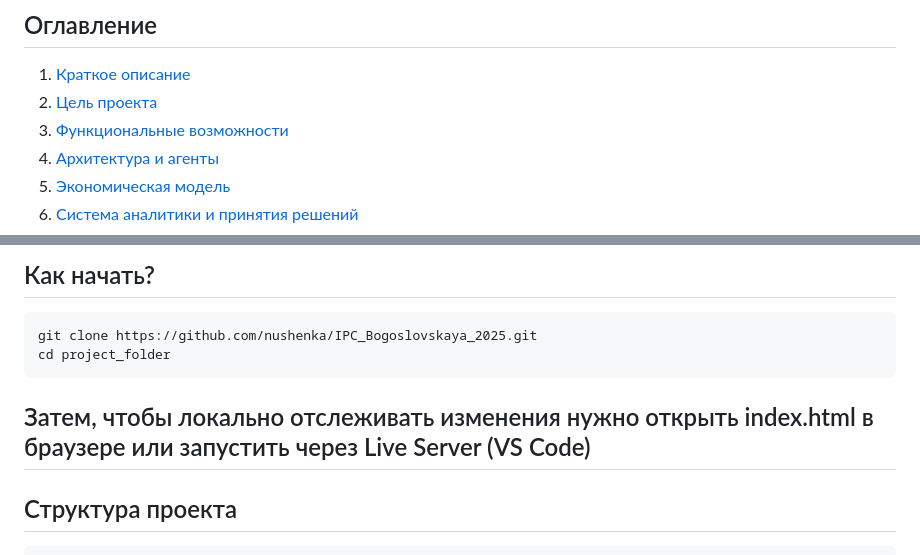
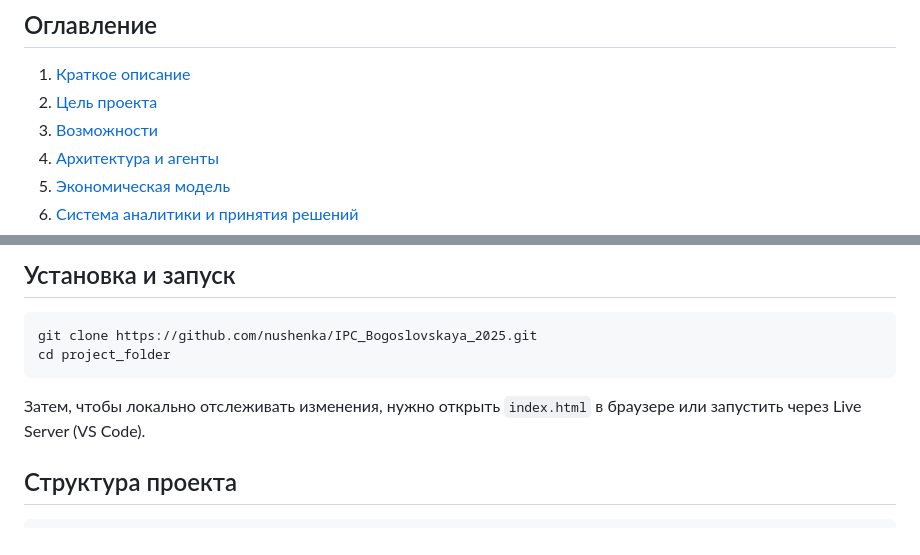
Before and after one commit to nushenka/IPC_Bogoslovskaya_2025, a Markdown page: README.md, 2 parts joined by grey strips. GitHub-like rendering.

````diff
--- a/README.md
+++ b/README.md
@@ -13,7 +13,7 @@
 
 1. [Краткое описание](#краткое-описание)
 2. [Цель проекта](#цель-проекта)
-3. [Функциональные возможности](#функциональные-возможности)
+3. [Возможности](#возможности)
 4. [Архитектура и агенты](#архитектура-и-агенты)
 5. [Экономическая модель](#экономическая-модель)
 6. [Система аналитики и принятия решений](#система-аналитики-и-принятия-решений)
@@ -148,12 +142,12 @@
 
-## Как начать?
+## Установка и запуск
 
 ```bash
 git clone https://github.com/nushenka/IPC_Bogoslovskaya_2025.git
 cd project_folder
 ```
 
-## Затем, чтобы локально отслеживать изменения нужно открыть index.html в браузере или запустить через Live Server (VS Code)
+Затем, чтобы локально отслеживать изменения, нужно открыть `index.html` в браузере или запустить через Live Server (VS Code).
 
 ## Структура проекта
 
````
Also changed, not shown: other parts of README.md (+50 -61 lines).
